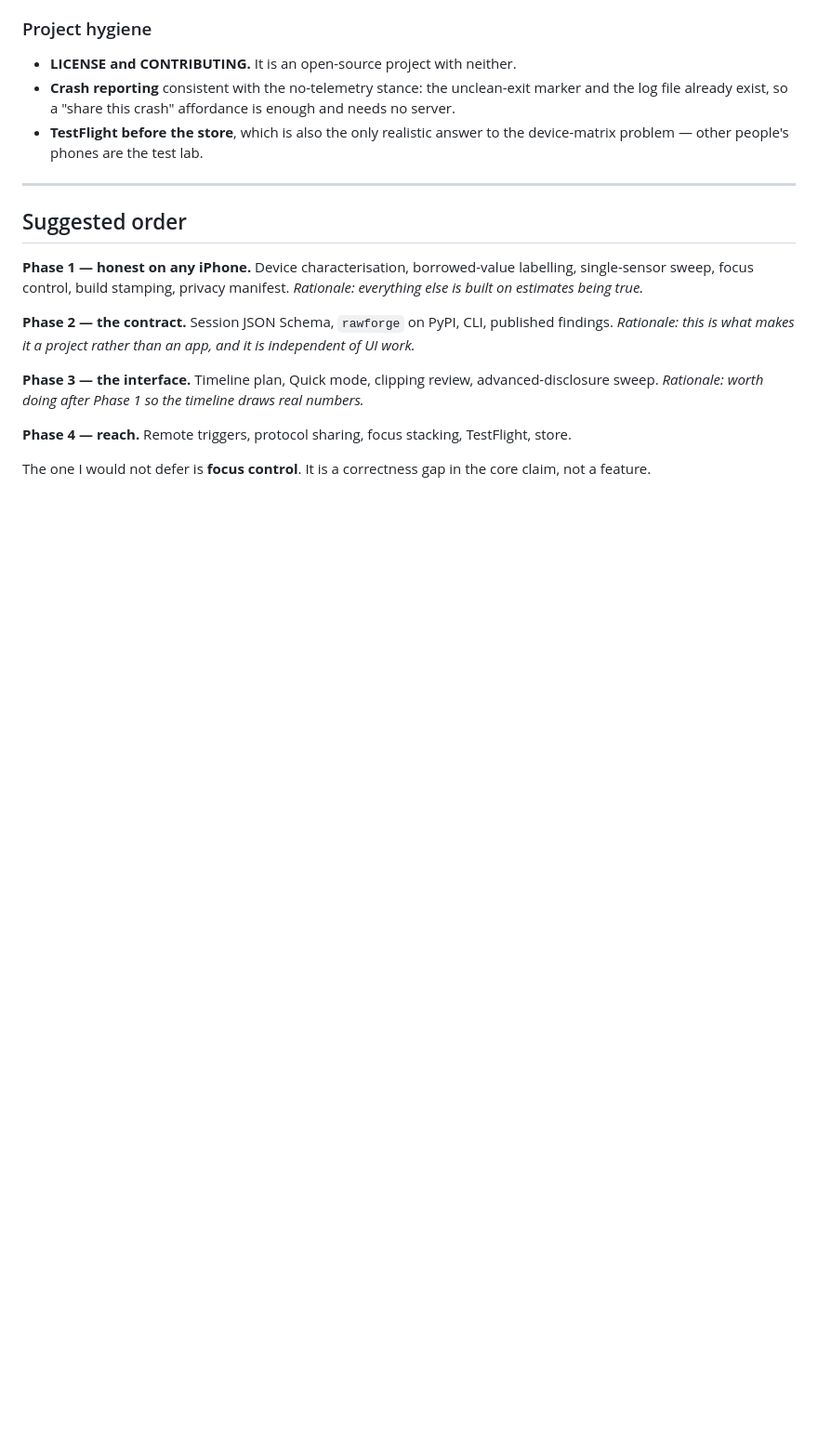
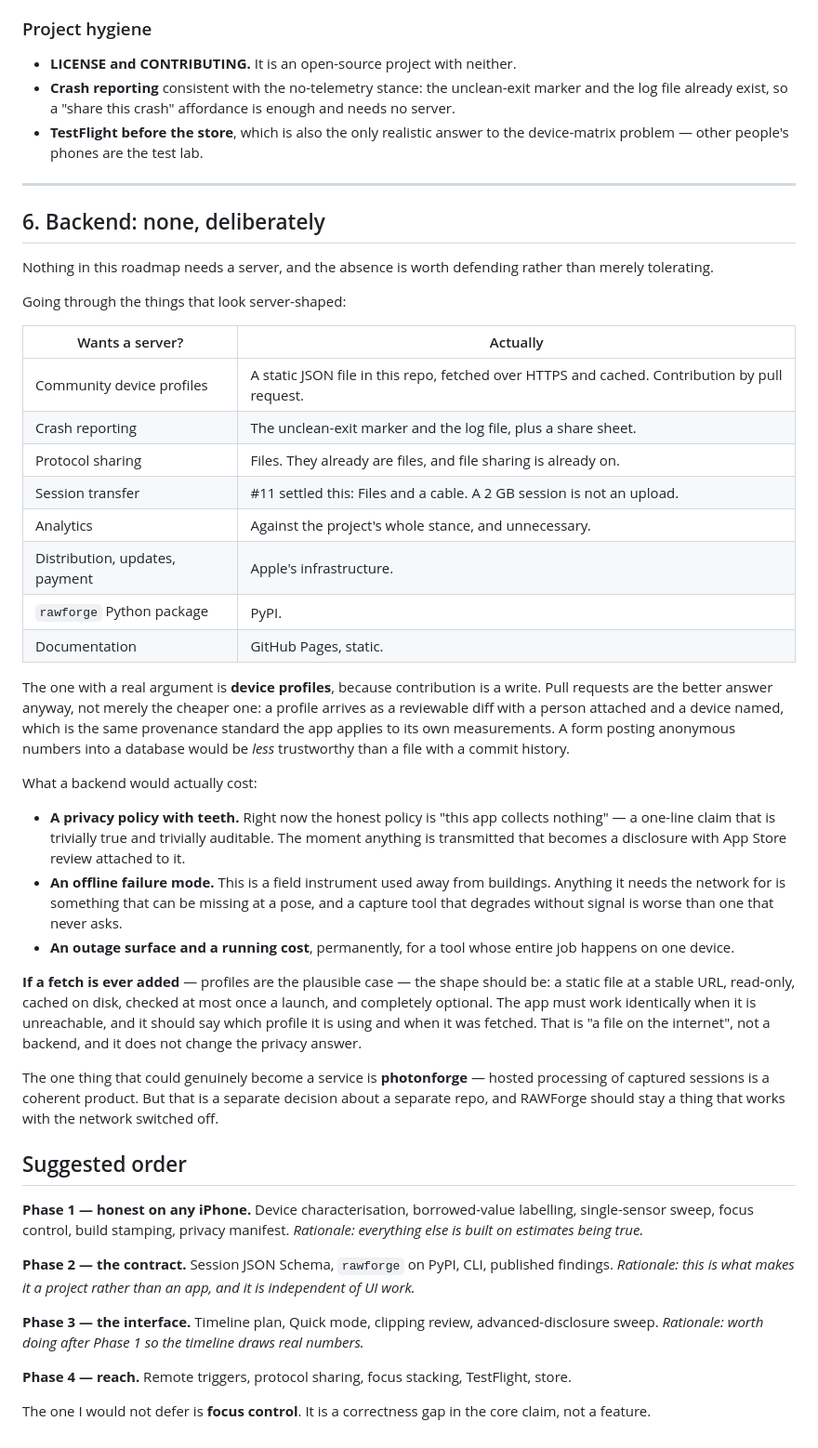
Before and after one commit to tangericm/RAWForge, a Markdown page: docs/roadmap.md, the part around the change. Shown at 93% size. Rendered like a GitHub page; blank space fills up the shorter version.

Commit message:
docs: record the no-backend decision
Nothing in the roadmap needs a server. The only proposal with a genuine write
is community device profiles, and pull requests are the better answer rather
than merely the cheaper one — a profile that arrives as a reviewable diff with
a device named and a person attached meets the same provenance standard the
app applies to its own measurements. An anonymous POST into a database would
be less trustworthy, not more.

Also states what a backend would cost: a privacy policy that stops being "this
app collects nothing", an offline failure mode in a tool used away from
buildings, and a permanent outage surface for work that happens entirely on
one device.

If a fetch is ever added, the shape is a cached static file at a stable URL
that the app works identically without.

Co-Authored-By: Claude Opus 5 (1M context) <noreply@anthropic.com>

```diff
--- a/docs/roadmap.md
+++ b/docs/roadmap.md
@@ -300,6 +300,56 @@ belong in CI; 18 need a real sensor and cannot run on a hosted runner.
 
 ---
 
+## 6. Backend: none, deliberately
+
+Nothing in this roadmap needs a server, and the absence is worth defending
+rather than merely tolerating.
+
+Going through the things that look server-shaped:
+
+| Wants a server? | Actually |
+|---|---|
+| Community device profiles | A static JSON file in this repo, fetched over HTTPS and cached. Contribution by pull request. |
+| Crash reporting | The unclean-exit marker and the log file, plus a share sheet. |
+| Protocol sharing | Files. They already are files, and file sharing is already on. |
+| Session transfer | #11 settled this: Files and a cable. A 2 GB session is not an upload. |
+| Analytics | Against the project's whole stance, and unnecessary. |
+| Distribution, updates, payment | Apple's infrastructure. |
+| `rawforge` Python package | PyPI. |
+| Documentation | GitHub Pages, static. |
+
+The one with a real argument is **device profiles**, because contribution is a
+write. Pull requests are the better answer anyway, not merely the cheaper one:
+a profile arrives as a reviewable diff with a person attached and a device named,
+which is the same provenance standard the app applies to its own measurements.
+A form posting anonymous numbers into a database would be *less* trustworthy
+than a file with a commit history.
+
+What a backend would actually cost:
+
+- **A privacy policy with teeth.** Right now the honest policy is "this app
+  collects nothing" — a one-line claim that is trivially true and trivially
+  auditable. The moment anything is transmitted that becomes a disclosure with
+  App Store review attached to it.
+- **An offline failure mode.** This is a field instrument used away from
+  buildings. Anything it needs the network for is something that can be missing
+  at a pose, and a capture tool that degrades without signal is worse than one
+  that never asks.
+- **An outage surface and a running cost**, permanently, for a tool whose entire
+  job happens on one device.
+
+**If a fetch is ever added** — profiles are the plausible case — the shape
+should be: a static file at a stable URL, read-only, cached on disk, checked at
+most once a launch, and completely optional. The app must work identically when
+it is unreachable, and it should say which profile it is using and when it was
+fetched. That is "a file on the internet", not a backend, and it does not change
+the privacy answer.
+
+The one thing that could genuinely become a service is **photonforge** — hosted
+processing of captured sessions is a coherent product. But that is a separate
+decision about a separate repo, and RAWForge should stay a thing that works with
+the network switched off.
+
 ## Suggested order
 
 **Phase 1 — honest on any iPhone.** Device characterisation, borrowed-value
```
